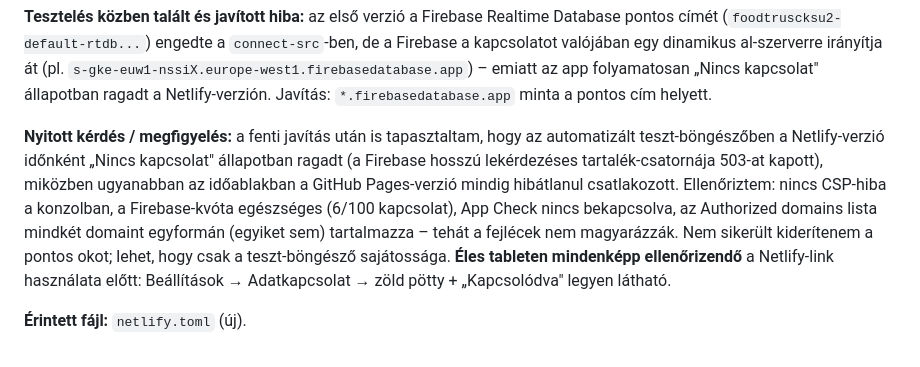
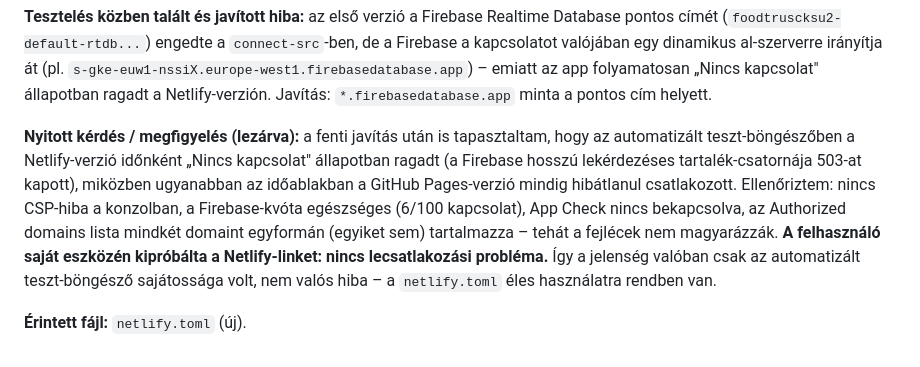
Before and after one commit to nacsex51/foodtruck-app, a Markdown page: FEJLESZTESI_NAPLO.md, the part around the change. GitHub-like rendering.

Commit message:
Napló: Netlify kapcsolat-megfigyelés lezárva (felhasználó megerősítette, nincs hiba)
Co-Authored-By: Claude Sonnet 5 <noreply@anthropic.com>

```diff
--- a/FEJLESZTESI_NAPLO.md
+++ b/FEJLESZTESI_NAPLO.md
@@ -853,7 +853,7 @@ egy dinamikus al-szerverre irányítja át (pl.
 folyamatosan „Nincs kapcsolat" állapotban ragadt a Netlify-verzión.
 Javítás: `*.firebasedatabase.app` minta a pontos cím helyett.
 
-**Nyitott kérdés / megfigyelés:** a fenti javítás után is
+**Nyitott kérdés / megfigyelés (lezárva):** a fenti javítás után is
 tapasztaltam, hogy az automatizált teszt-böngészőben a Netlify-verzió
 időnként „Nincs kapcsolat" állapotban ragadt (a Firebase hosszú
 lekérdezéses tartalék-csatornája 503-at kapott), miközben ugyanabban
@@ -861,9 +861,9 @@ az időablakban a GitHub Pages-verzió mindig hibátlanul csatlakozott.
 Ellenőriztem: nincs CSP-hiba a konzolban, a Firebase-kvóta egészséges
 (6/100 kapcsolat), App Check nincs bekapcsolva, az Authorized
 domains lista mindkét domaint egyformán (egyiket sem) tartalmazza –
-tehát a fejlécek nem magyarázzák. Nem sikerült kiderítenem a pontos
-okot; lehet, hogy csak a teszt-böngésző sajátossága. **Éles tableten
-mindenképp ellenőrizendő** a Netlify-link használata előtt: Beállítások
-→ Adatkapcsolat → zöld pötty + „Kapcsolódva" legyen látható.
+tehát a fejlécek nem magyarázzák. **A felhasználó saját eszközén
+kipróbálta a Netlify-linket: nincs lecsatlakozási probléma.** Így a
+jelenség valóban csak az automatizált teszt-böngésző sajátossága volt,
+nem valós hiba – a `netlify.toml` éles használatra rendben van.
 
 **Érintett fájl:** `netlify.toml` (új).
```
